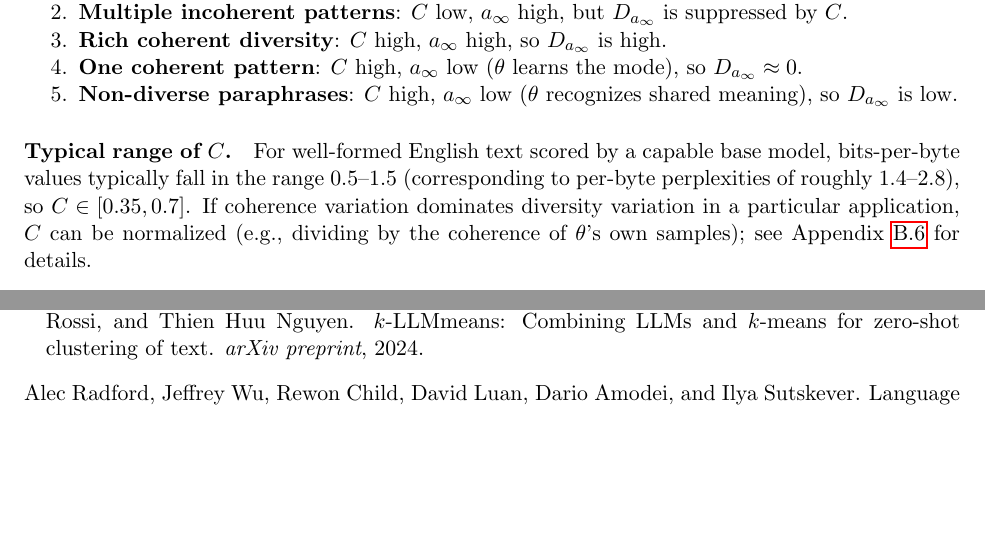
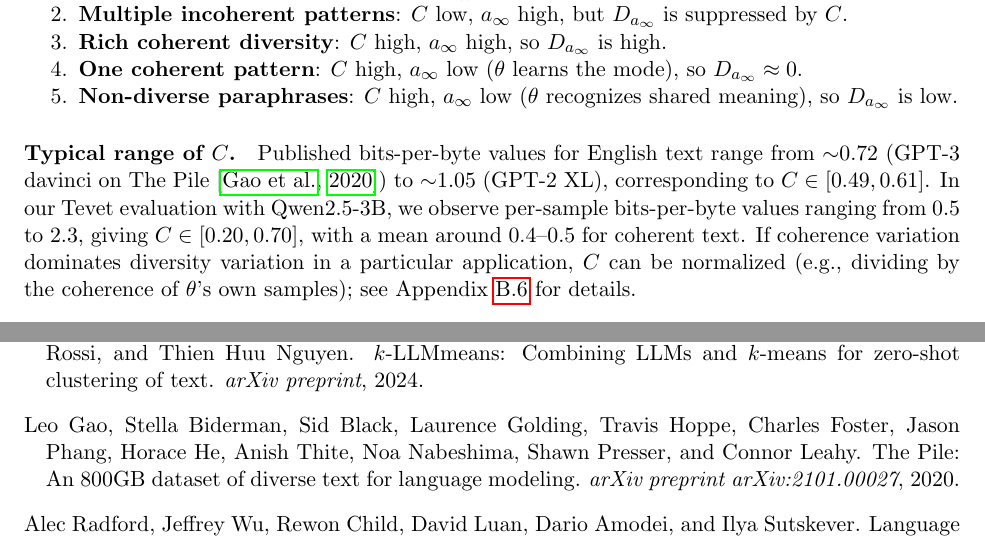
Before and after one commit to AMindToThink/icl-diversity, a LaTeX paper (paper/in_context_diversity_metric.tex): two parts of pages 7 and 32 of 37, joined at a grey line, cut so that both start at the same text, the shorter picture padded with empty space. Compiled offline with pdfLaTeX.

Commit message:
Cite The Pile for bits-per-byte range; add our measured values
Replace unsourced "0.5-1.5 bits/byte" claim with:
- Published numbers: GPT-3 davinci ~0.72 BPB, GPT-2 XL ~1.05 BPB
  (Gao et al. 2020, The Pile)
- Our measured values: Qwen2.5-3B on Tevet gives per-sample BPB
  of 0.5-2.3, C in [0.20, 0.70], mean ~0.4-0.5 for coherent text

Add \bibitem for Gao et al. 2020 (The Pile).

Co-Authored-By: Claude Opus 4.6 (1M context) <noreply@anthropic.com>

```diff
--- a/paper/in_context_diversity_metric.tex
+++ b/paper/in_context_diversity_metric.tex
@@ -259,7 +259,7 @@ The edge cases behave correctly:
     \item \textbf{Non-diverse paraphrases}: $C$ high, $a_\infty$ low ($\theta$ recognizes shared meaning), so $D_{a_\infty}$ is low.
 \end{enumerate}
 
-\paragraph{Typical range of $C$.} For well-formed English text scored by a capable base model, bits-per-byte values typically fall in the range 0.5--1.5 (corresponding to per-byte perplexities of roughly 1.4--2.8), so $C \in [0.35, 0.7]$. If coherence variation dominates diversity variation in a particular application, $C$ can be normalized (e.g., dividing by the coherence of $\theta$'s own samples); see Appendix~\ref{app:c-normalization} for details.
+\paragraph{Typical range of $C$.} Published bits-per-byte values for English text range from $\sim$0.72 (GPT-3 davinci on The Pile \citep{gao2020pile}) to $\sim$1.05 (GPT-2 XL), corresponding to $C \in [0.49, 0.61]$. In our Tevet evaluation with Qwen2.5-3B, we observe per-sample bits-per-byte values ranging from 0.5 to 2.3, giving $C \in [0.20, 0.70]$, with a mean around 0.4--0.5 for coherent text. If coherence variation dominates diversity variation in a particular application, $C$ can be normalized (e.g., dividing by the coherence of $\theta$'s own samples); see Appendix~\ref{app:c-normalization} for details.
 
 \subsection{Coherence Heterogeneity}\label{sec:coherence-hetero}
 
@@ -1079,6 +1079,11 @@ Viet~Dac Lai, Chien Van~Nguyen, Nghia~Trung Ngo, Thuat Nguyen, Franck Dernoncour
 \newblock $k$-LLMmeans: Combining LLMs and $k$-means for zero-shot clustering of text.
 \newblock \emph{arXiv preprint}, 2024.
 
+\bibitem[Gao et al.(2020)]{gao2020pile}
+Leo Gao, Stella Biderman, Sid Black, Laurence Golding, Travis Hoppe, Charles Foster, Jason Phang, Horace He, Anish Thite, Noa Nabeshima, Shawn Presser, and Connor Leahy.
+\newblock The {Pile}: An 800{GB} dataset of diverse text for language modeling.
+\newblock \emph{arXiv preprint arXiv:2101.00027}, 2020.
+
 \bibitem[Radford et al.(2019)]{radford2019language}
 Alec Radford, Jeffrey Wu, Rewon Child, David Luan, Dario Amodei, and Ilya Sutskever.
 \newblock Language models are unsupervised multitask learners.
```
